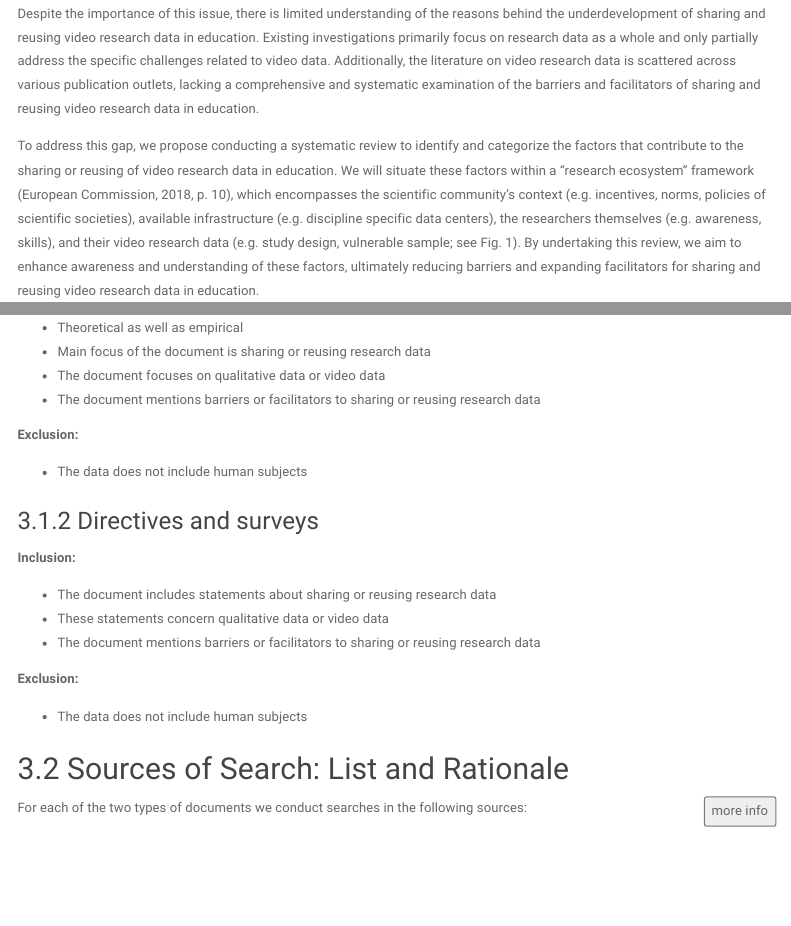
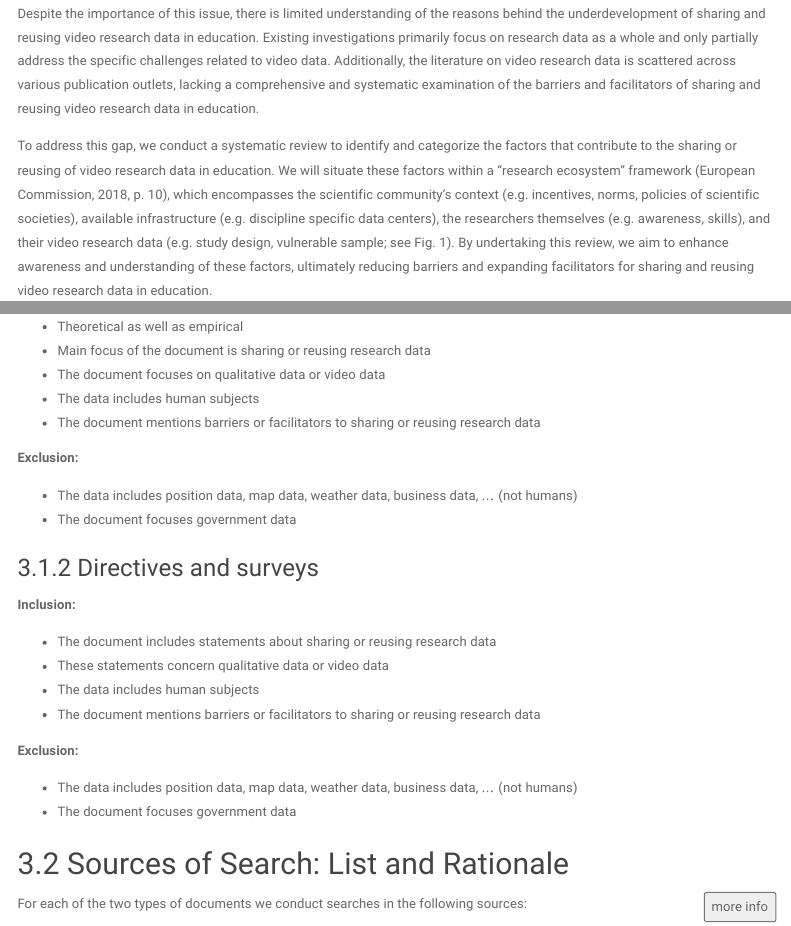
Before and after one commit to j-5chneider/ShaReD-video, an R Markdown document (preregistration_systematicReview.Rmd): the page in a window 1100 px wide, from 2040 px down, and a second part further down, joined at a grey line. The pictures show the output file preregistration_systematicReview.html that the author committed with the source, opened offline; menus at the side of the page are left out.

Commit message:
updated inclusion criteria

```diff
--- a/preregistration_systematicReview.Rmd
+++ b/preregistration_systematicReview.Rmd
@@ -459,7 +459,7 @@ Given these advantages, the sharing and reusing of video research data in educat
 
 Despite the importance of this issue, there is limited understanding of the reasons behind the underdevelopment of sharing and reusing video research data in education. Existing investigations primarily focus on research data as a whole and only partially address the specific challenges related to video data. Additionally, the literature on video research data is scattered across various publication outlets, lacking a comprehensive and systematic examination of the barriers and facilitators of sharing and reusing video research data in education.
 
-To address this gap, we propose conducting a systematic review to identify and categorize the factors that contribute to the sharing or reusing of video research data in education. We will situate these factors within a "research ecosystem" framework (European Commission, 2018, p. 10), which encompasses the scientific community's context (e.g. incentives, norms, policies of scientific societies), available infrastructure (e.g. discipline specific data centers), the researchers themselves (e.g. awareness, skills), and their video research data (e.g. study design, vulnerable sample; see Fig. 1). By undertaking this review, we aim to enhance awareness and understanding of these factors, ultimately reducing barriers and expanding facilitators for sharing and reusing video research data in education.
+To address this gap, we conduct a systematic review to identify and categorize the factors that contribute to the sharing or reusing of video research data in education. We will situate these factors within a "research ecosystem" framework (European Commission, 2018, p. 10), which encompasses the scientific community's context (e.g. incentives, norms, policies of scientific societies), available infrastructure (e.g. discipline specific data centers), the researchers themselves (e.g. awareness, skills), and their video research data (e.g. study design, vulnerable sample; see Fig. 1). By undertaking this review, we aim to enhance awareness and understanding of these factors, ultimately reducing barriers and expanding facilitators for sharing and reusing video research data in education.
 
 
 ![](www/model.png){width=70%}
@@ -559,11 +559,13 @@ __Inclusion:__
 * Theoretical as well as empirical
 * Main focus of the document is sharing or reusing research data
 * The document focuses on qualitative data or video data
+* The data includes human subjects
 * The document mentions barriers or facilitators to sharing or reusing research data
 
 __Exclusion:__
 
-* The data does not include human subjects
+* The data includes position data, map data, weather data, business data, ... (not humans)
+* The document focuses government data
 
 
 ### Directives and surveys
@@ -572,11 +574,13 @@ __Inclusion:__
 
 * The document includes statements about sharing or reusing research data
 * These statements concern qualitative data or video data
+* The data includes human subjects
 * The document mentions barriers or facilitators to sharing or reusing research data
 
 __Exclusion:__
 
-* The data does not include human subjects
+* The data includes position data, map data, weather data, business data, ... (not humans)
+* The document focuses government data
 
 ## Sources of Search: List and Rationale
 
```
Also changed, not shown: preregistration_systematicReview.html.
